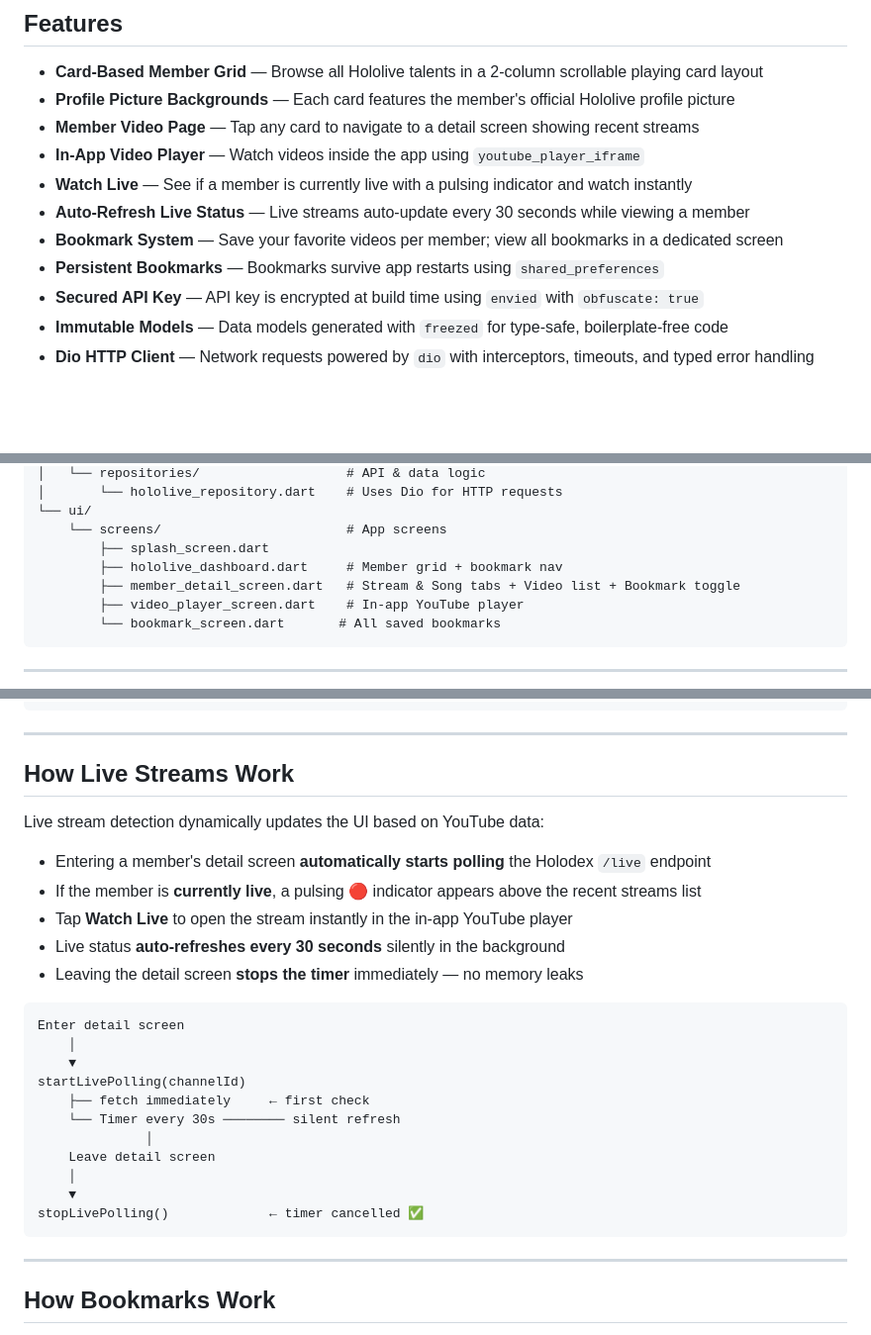
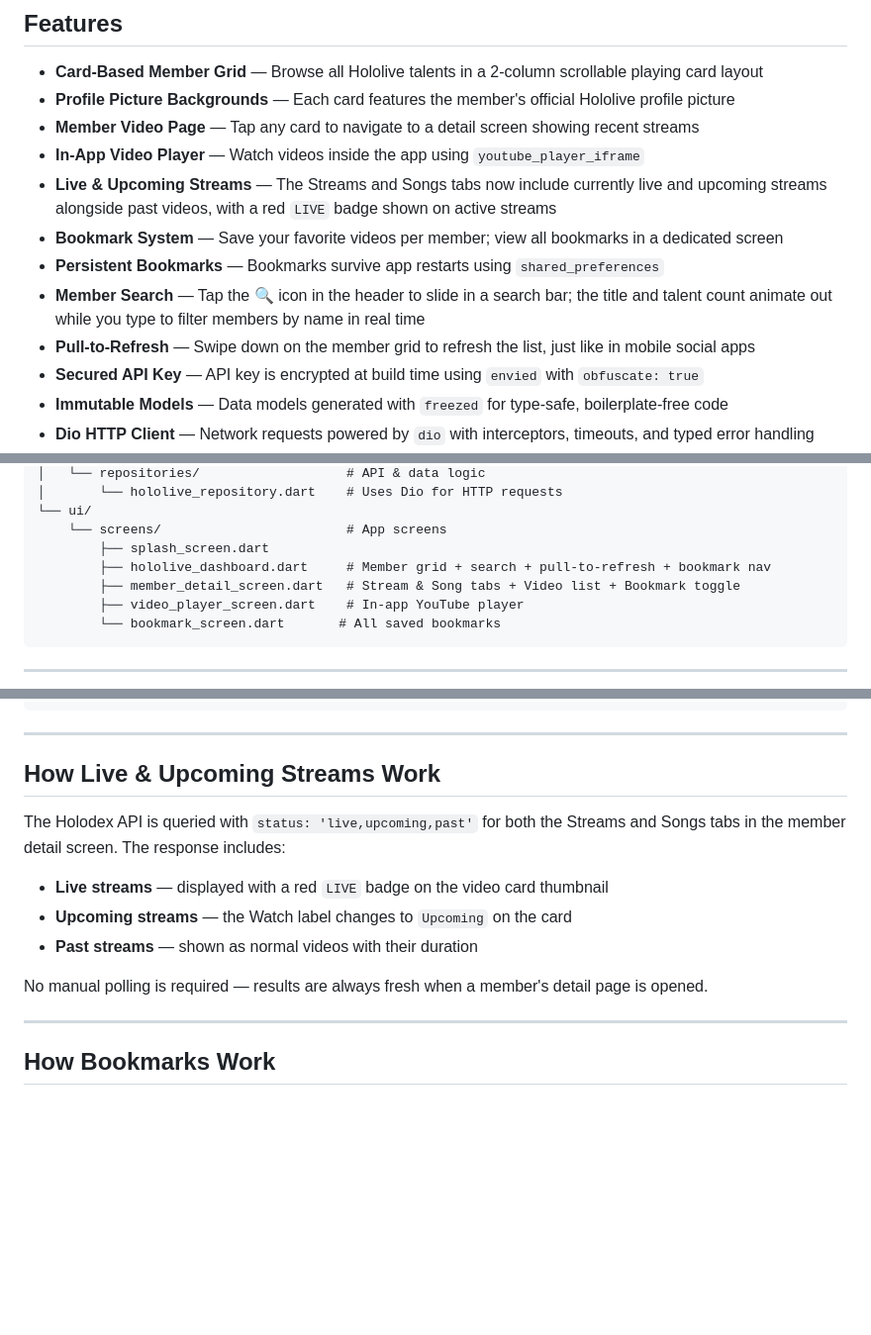
Before and after one commit to jestoniandales25/hololive_id_cards, a Markdown page: README.md, 3 parts joined by grey strips. Shown at 99% size. GitHub-like rendering; blank space fills up the shorter version.

Commit message:
feat: modified README.md

````diff
--- a/README.md
+++ b/README.md
@@ -12,10 +12,11 @@ to the **flutter_bloc** state management library.
 - **Profile Picture Backgrounds** — Each card features the member's official Hololive profile picture
 - **Member Video Page** — Tap any card to navigate to a detail screen showing recent streams
 - **In-App Video Player** — Watch videos inside the app using `youtube_player_iframe`
-- **Watch Live** — See if a member is currently live with a pulsing indicator and watch instantly
-- **Auto-Refresh Live Status** — Live streams auto-update every 30 seconds while viewing a member
+- **Live & Upcoming Streams** — The Streams and Songs tabs now include currently live and upcoming streams alongside past videos, with a red `LIVE` badge shown on active streams
 - **Bookmark System** — Save your favorite videos per member; view all bookmarks in a dedicated screen
 - **Persistent Bookmarks** — Bookmarks survive app restarts using `shared_preferences`
+- **Member Search** — Tap the 🔍 icon in the header to slide in a search bar; the title and talent count animate out while you type to filter members by name in real time
+- **Pull-to-Refresh** — Swipe down on the member grid to refresh the list, just like in mobile social apps
 - **Secured API Key** — API key is encrypted at build time using `envied` with `obfuscate: true`
 - **Immutable Models** — Data models generated with `freezed` for type-safe, boilerplate-free code
 - **Dio HTTP Client** — Network requests powered by `dio` with interceptors, timeouts, and typed error handling
@@ -60,7 +61,7 @@ lib/
 └── ui/
     └── screens/                        # App screens
         ├── splash_screen.dart
-        ├── hololive_dashboard.dart     # Member grid + bookmark nav
+        ├── hololive_dashboard.dart     # Member grid + search + pull-to-refresh + bookmark nav
         ├── member_detail_screen.dart   # Stream & Song tabs + Video list + Bookmark toggle
         ├── video_player_screen.dart    # In-app YouTube player
         └── bookmark_screen.dart       # All saved bookmarks
@@ -135,28 +136,15 @@ dev_dependencies:
 ```
 
 ---
-## How Live Streams Work
+## How Live & Upcoming Streams Work
 
-Live stream detection dynamically updates the UI based on YouTube data:
+The Holodex API is queried with `status: 'live,upcoming,past'` for both the Streams and Songs tabs in the member detail screen. The response includes:
 
-- Entering a member's detail screen **automatically starts polling** the Holodex `/live` endpoint
-- If the member is **currently live**, a pulsing 🔴 indicator appears above the recent streams list
-- Tap **Watch Live** to open the stream instantly in the in-app YouTube player
-- Live status **auto-refreshes every 30 seconds** silently in the background
-- Leaving the detail screen **stops the timer** immediately — no memory leaks
-```
-Enter detail screen
-    │
-    ▼
-startLivePolling(channelId)
-    ├── fetch immediately     ← first check
-    └── Timer every 30s ──────── silent refresh
-              │
-    Leave detail screen
-    │
-    ▼
-stopLivePolling()             ← timer cancelled ✅
-```
+- **Live streams** — displayed with a red `LIVE` badge on the video card thumbnail
+- **Upcoming streams** — the Watch label changes to `Upcoming` on the card
+- **Past streams** — shown as normal videos with their duration
+
+No manual polling is required — results are always fresh when a member's detail page is opened.
 
 ---
 ## How Bookmarks Work
````
